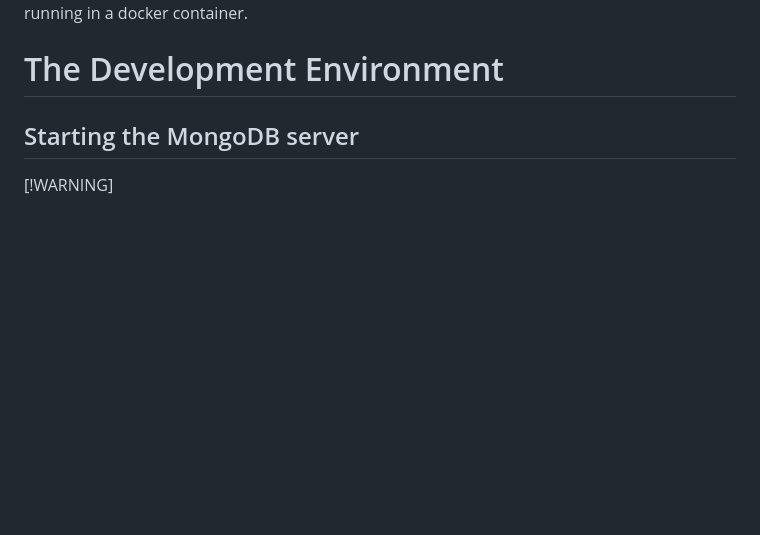
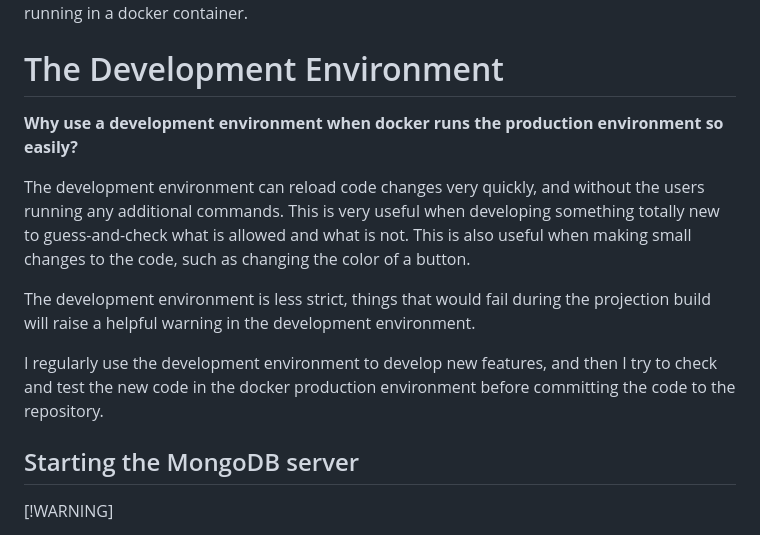
Before and after one commit to simonsobs/TeleView, a Markdown page: tvapp/README.md, the part around the change printed below. Rendered like a GitHub page; blank space fills up the shorter version.

```diff
--- a/tvapp/README.md
+++ b/tvapp/README.md
@@ -80,6 +146,22 @@ this environment uses the MongoDB server that is expected to be running
 in a docker container.
 
 # The Development Environment
+
+**Why use a development environment when docker runs the production environment
+so easily?**
+
+The development environment can reload code changes very quickly, and without
+the users running any additional commands. This is very useful when developing
+something totally new to guess-and-check what is allowed and what is not.
+This is also useful when making small changes to the code, such as changing
+the color of a button.
+
+The development environment is less strict, things that would fail during
+the projection build will raise a helpful warning in the development environment.
+
+I regularly use the development environment to develop new features, and
+then I try to check and test the new code in the docker production environment
+before committing the code to the repository.
 
 ## Starting the MongoDB server
 
```
Also changed, not shown: other parts of tvapp/README.md (+101 -6 lines), tvapp/NextjsDocsForApp.png (added).
